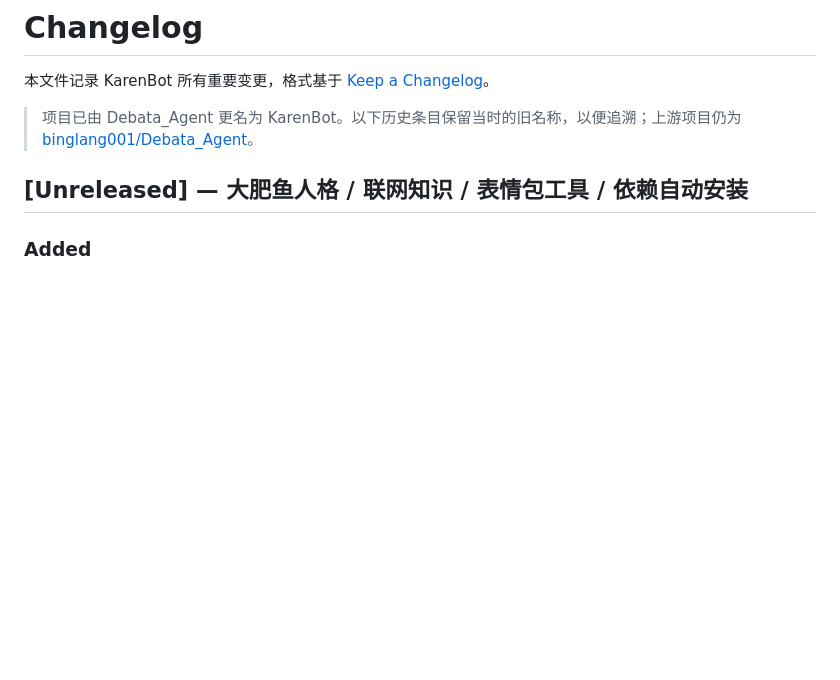
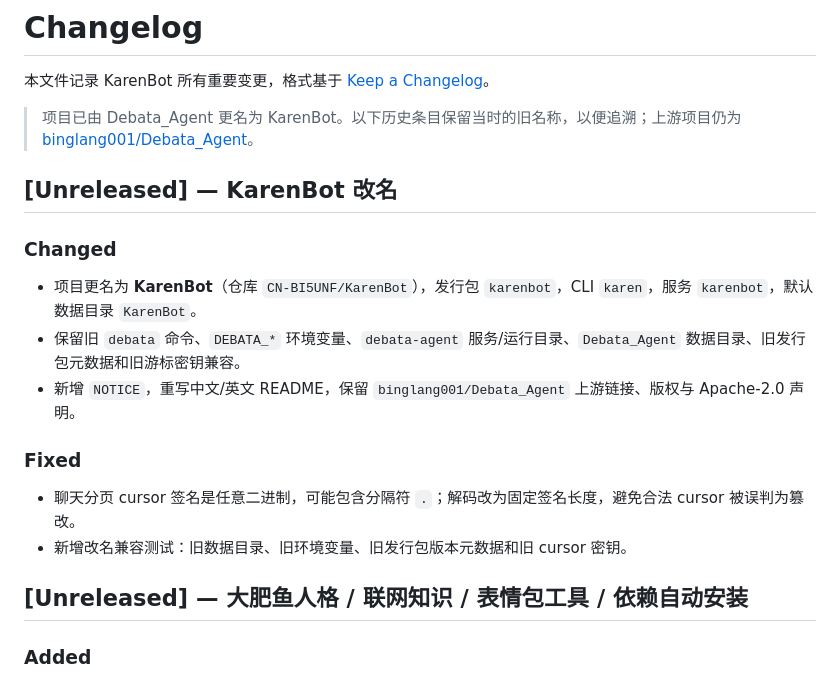
Before and after one commit to CN-BI5UNF/DebataBot, a Markdown page: CHANGELOG.md, the part around the change. Rendered like a GitHub page; blank space fills up the shorter version.

Commit message:
docs: add KarenBot rename snapshot notes

```diff
--- a/CHANGELOG.md
+++ b/CHANGELOG.md
@@ -3,6 +3,19 @@
 本文件记录 KarenBot 所有重要变更，格式基于 [Keep a Changelog](https://keepachangelog.com/zh-CN/1.1.0/)。
 
 > 项目已由 Debata_Agent 更名为 KarenBot。以下历史条目保留当时的旧名称，以便追溯；上游项目仍为 [binglang001/Debata_Agent](https://github.com/binglang001/Debata_Agent)。
+
+## [Unreleased] — KarenBot 改名
+
+### Changed
+
+- 项目更名为 **KarenBot**（仓库 `CN-BI5UNF/KarenBot`），发行包 `karenbot`，CLI `karen`，服务 `karenbot`，默认数据目录 `KarenBot`。
+- 保留旧 `debata` 命令、`DEBATA_*` 环境变量、`debata-agent` 服务/运行目录、`Debata_Agent` 数据目录、旧发行包元数据和旧游标密钥兼容。
+- 新增 `NOTICE`，重写中文/英文 README，保留 `binglang001/Debata_Agent` 上游链接、版权与 Apache-2.0 声明。
+
+### Fixed
+
+- 聊天分页 cursor 签名是任意二进制，可能包含分隔符 `.`；解码改为固定签名长度，避免合法 cursor 被误判为篡改。
+- 新增改名兼容测试：旧数据目录、旧环境变量、旧发行包版本元数据和旧 cursor 密钥。
 
 ## [Unreleased] — 大肥鱼人格 / 联网知识 / 表情包工具 / 依赖自动安装
 
```
Also changed, not shown: releases/snapshot-20261028-3.md (added, +52 -0 lines).
